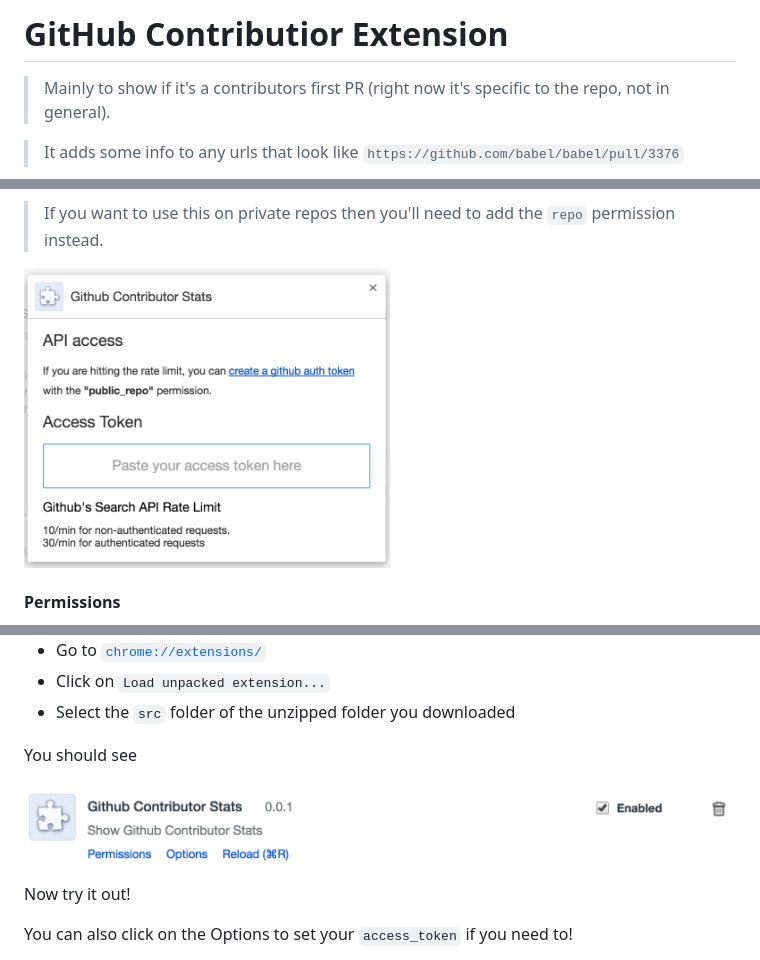
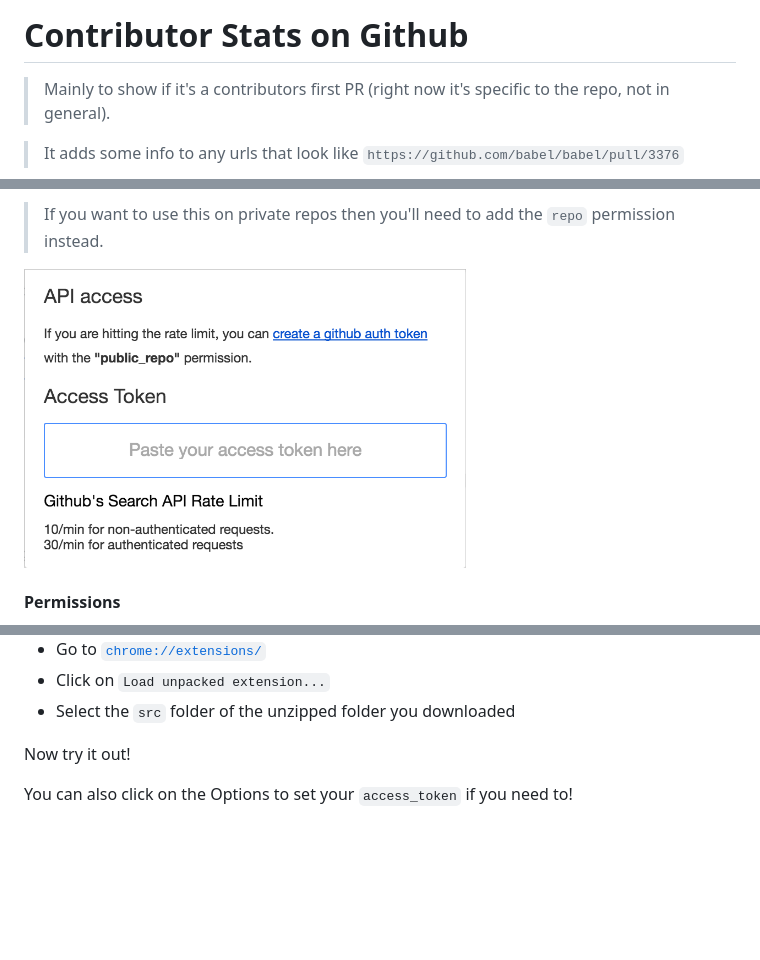
Before and after one commit to hzoo/contributors-on-github, a Markdown page: README.md, 3 parts joined by grey strips. Rendered like a GitHub page; pictures changed too: chrome-entry.png (deleted), options.png; blank space fills up the shorter version.

Commit message:
rename to Contributor Stats on Github

```diff
--- a/README.md
+++ b/README.md
@@ -1,4 +1,4 @@
-# GitHub Contributior Extension
+# Contributor Stats on Github
 
 > Mainly to show if it's a contributors first PR (right now it's specific to the repo, not in general).
 
@@ -45,10 +45,6 @@ If necessary, you may want to create or get a "access token" that uses the `publ
 - Click on `Load unpacked extension...`
 - Select the `src` folder of the unzipped folder you downloaded
 
-You should see
-
-![](chrome-entry.png)
-
 Now try it out!
 
 You can also click on the Options to set your `access_token` if you need to!
```
Also changed, not shown: 3 other files.
